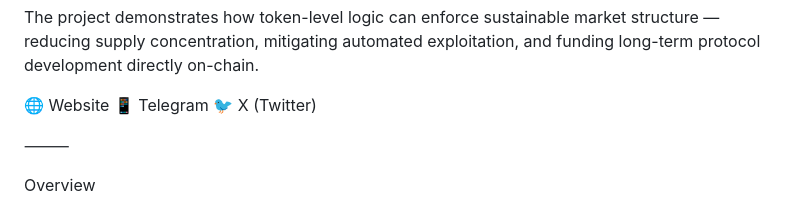
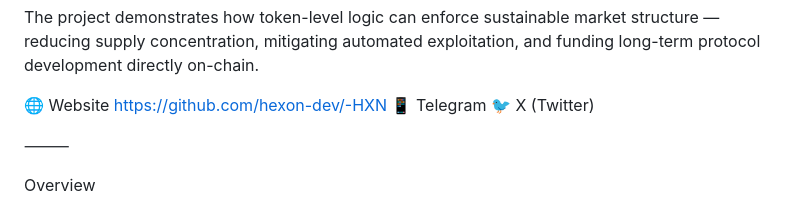
Before and after one commit to hexon-dev/-HXN, a Markdown page: README.md, the part around the change. GitHub-like rendering.

```diff
--- a/README.md
+++ b/README.md
@@ -6,7 +6,7 @@ Hexon ($HXN) is a programmable liquidity protocol built on Solana using SPL Toke
 
 The project demonstrates how token-level logic can enforce sustainable market structure — reducing supply concentration, mitigating automated exploitation, and funding long-term protocol development directly on-chain.
 
-🌐 Website
+🌐 Website https://github.com/hexon-dev/-HXN
 📱 Telegram
 🐦 X (Twitter)
 
```
